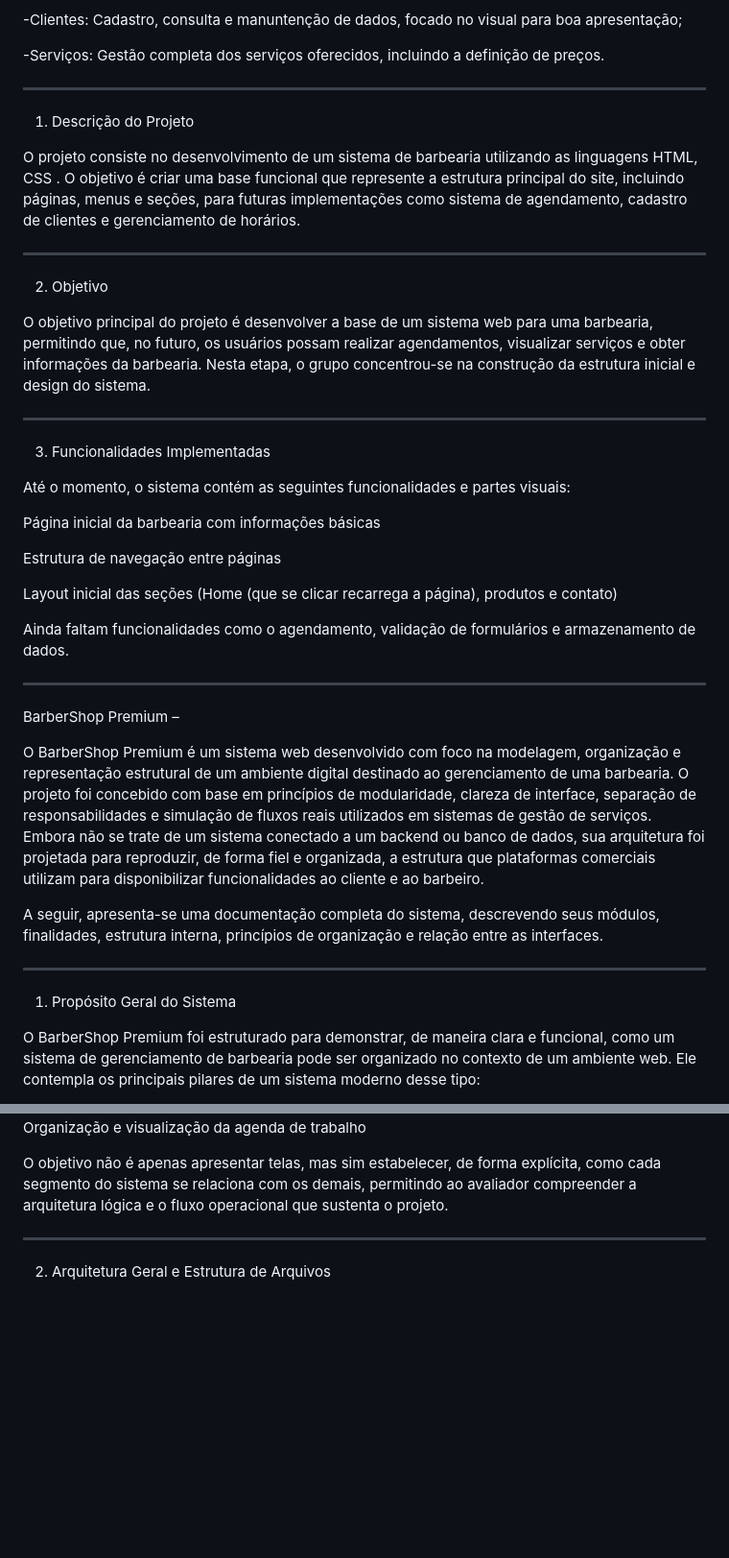
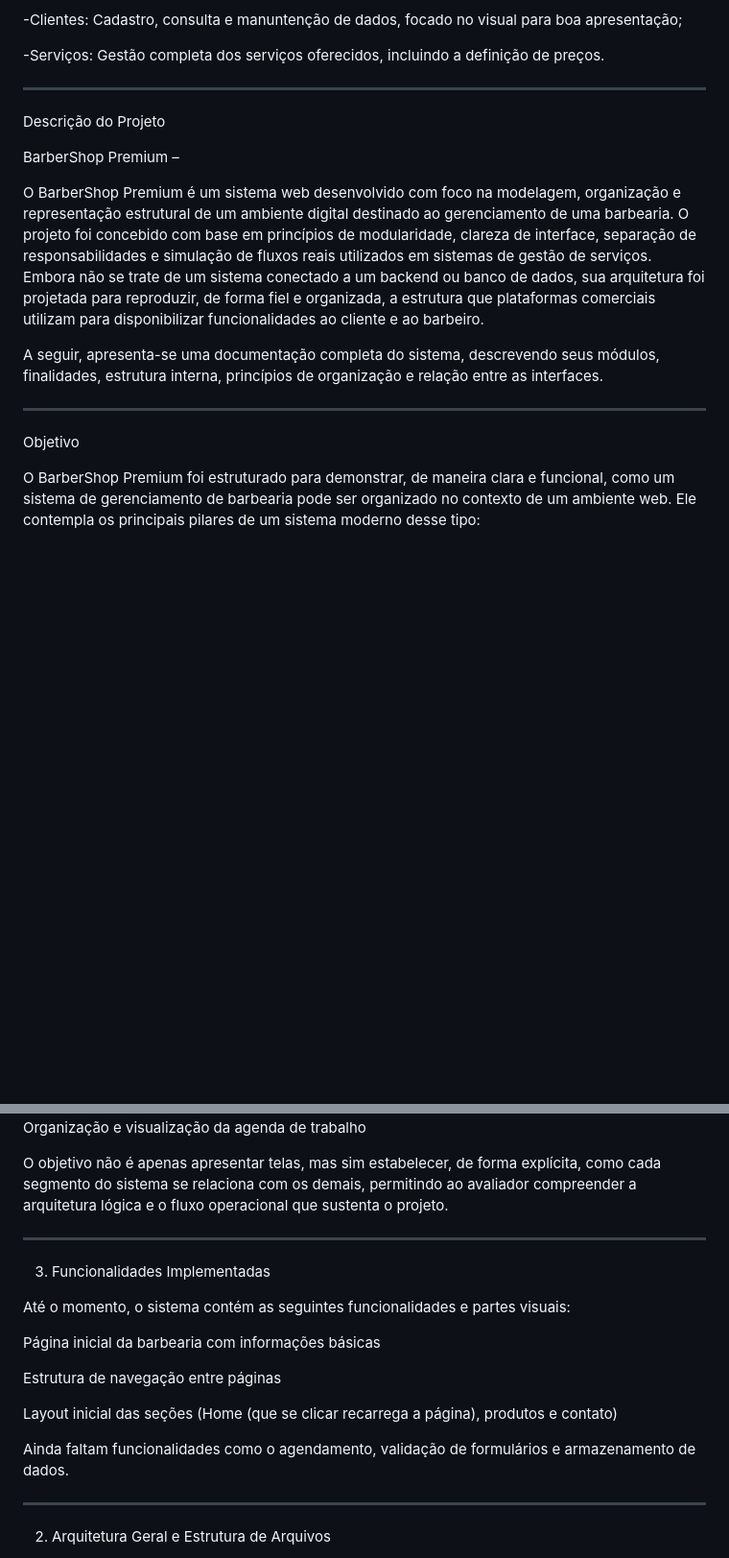
Before and after one commit to MaxZinho7/CRUD---Sistema-para-Barbearia, a Markdown page: README.md, 2 parts joined by grey strips. Shown at 96% size. GitHub-like rendering; blank space fills up the shorter version.

Commit message:
Revise project description and objectives
Updated project description and objectives in README.md.

```diff
--- a/README.md
+++ b/README.md
@@ -9,35 +9,8 @@ O sistema é responsável pelo controle de:
 -Serviços: Gestão completa dos serviços oferecidos, incluindo a definição de preços.
 _______________________________________
 
-1. Descrição do Projeto
+ Descrição do Projeto
 
-O projeto consiste no desenvolvimento de um sistema de barbearia utilizando as linguagens HTML, CSS .
-O objetivo é criar uma base funcional que represente a estrutura principal do site, incluindo páginas, menus e seções, para futuras implementações como sistema de agendamento, cadastro de clientes e gerenciamento de horários.
-
-
----
-
-2. Objetivo
-
-O objetivo principal do projeto é desenvolver a base de um sistema web para uma barbearia, permitindo que, no futuro, os usuários possam realizar agendamentos, visualizar serviços e obter informações da barbearia.
-Nesta etapa, o grupo concentrou-se na construção da estrutura inicial e design do sistema.
-
----
-
-3. Funcionalidades Implementadas
-
-Até o momento, o sistema contém as seguintes funcionalidades e partes visuais:
-
-Página inicial da barbearia com informações básicas
-
-Estrutura de navegação entre páginas
-
-Layout inicial das seções (Home (que se clicar recarrega a página), produtos e contato)
-
-
-Ainda faltam funcionalidades como o agendamento, validação de formulários e armazenamento de dados.
-
----
 BarberShop Premium –
 
 O BarberShop Premium é um sistema web desenvolvido com foco na modelagem, organização e representação estrutural de um ambiente digital destinado ao gerenciamento de uma barbearia. O projeto foi concebido com base em princípios de modularidade, clareza de interface, separação de responsabilidades e simulação de fluxos reais utilizados em sistemas de gestão de serviços.
@@ -45,10 +18,9 @@ Embora não se trate de um sistema conectado a um backend ou banco de dados, sua
 
 A seguir, apresenta-se uma documentação completa do sistema, descrevendo seus módulos, finalidades, estrutura interna, princípios de organização e relação entre as interfaces.
 
-
 ---
 
-1. Propósito Geral do Sistema
+ Objetivo
 
 O BarberShop Premium foi estruturado para demonstrar, de maneira clara e funcional, como um sistema de gerenciamento de barbearia pode ser organizado no contexto de um ambiente web. Ele contempla os principais pilares de um sistema moderno desse tipo:
 
@@ -69,6 +41,20 @@ Organização e visualização da agenda de trabalho
 
 O objetivo não é apenas apresentar telas, mas sim estabelecer, de forma explícita, como cada segmento do sistema se relaciona com os demais, permitindo ao avaliador compreender a arquitetura lógica e o fluxo operacional que sustenta o projeto.
 
+---
+
+3. Funcionalidades Implementadas
+
+Até o momento, o sistema contém as seguintes funcionalidades e partes visuais:
+
+Página inicial da barbearia com informações básicas
+
+Estrutura de navegação entre páginas
+
+Layout inicial das seções (Home (que se clicar recarrega a página), produtos e contato)
+
+
+Ainda faltam funcionalidades como o agendamento, validação de formulários e armazenamento de dados.
 
 ---
 
```
